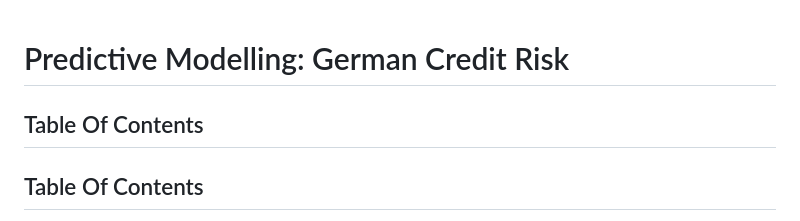
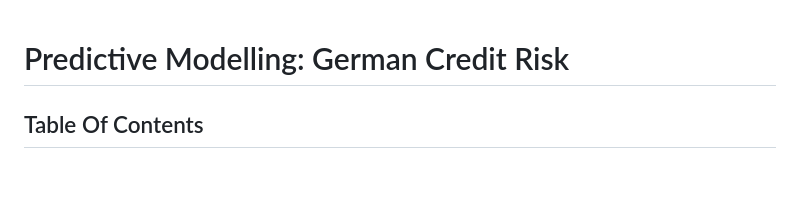
Before and after one commit to jjadeb/DSCI310_Group-12_Credit-Risk-Classification, a Markdown page: README.md, the part around the change. GitHub-like rendering; blank space fills up the shorter version.

Commit message:
Update README.md to remove duplicated table of contents

```diff
--- a/README.md
+++ b/README.md
@@ -1,6 +1,5 @@
 # Predictive Modelling: German Credit Risk
 
-## Table Of Contents
 ## Table Of Contents
 - [Project Title](#project-title)
 - [Authors](#authors)
```
